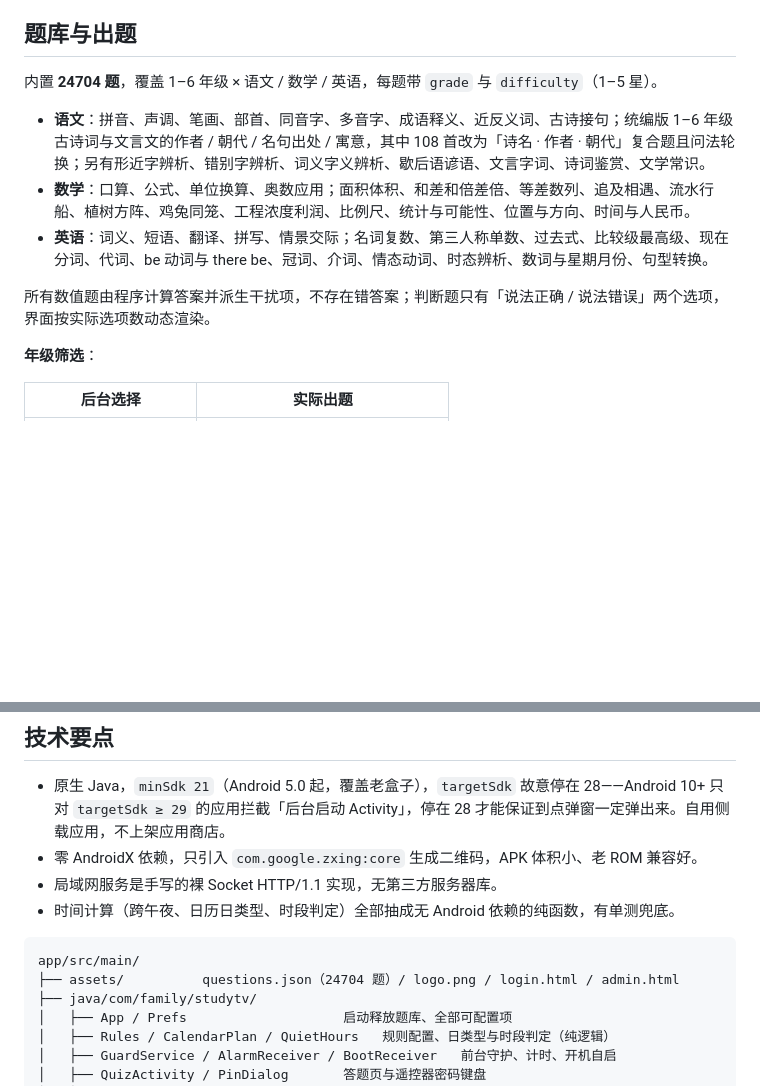
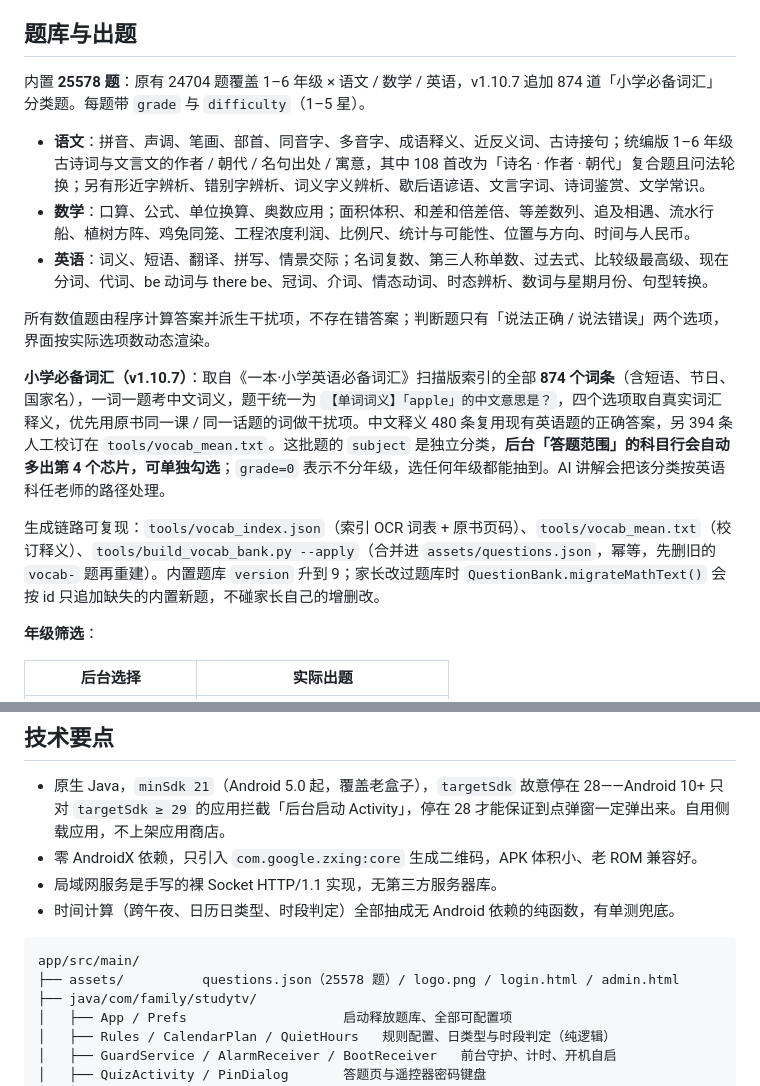
Before and after one commit to andyzhang201310-coder/QlockOnTV, a Markdown page: README.md, 2 parts joined by grey strips. Drawn GitHub-style; blank space fills up the shorter version.

````diff
--- a/README.md
+++ b/README.md
@@ -241,13 +241,17 @@ adb shell am start -n com.family.studytv/.MainActivity
 
 ## 题库与出题
 
-内置 **24704 题**，覆盖 1–6 年级 × 语文 / 数学 / 英语，每题带 `grade` 与 `difficulty`（1–5 星）。
+内置 **25578 题**：原有 24704 题覆盖 1–6 年级 × 语文 / 数学 / 英语，v1.10.7 追加 874 道「小学必备词汇」分类题。每题带 `grade` 与 `difficulty`（1–5 星）。
 
 - **语文**：拼音、声调、笔画、部首、同音字、多音字、成语释义、近反义词、古诗接句；统编版 1–6 年级古诗词与文言文的作者 / 朝代 / 名句出处 / 寓意，其中 108 首改为「诗名 · 作者 · 朝代」复合题且问法轮换；另有形近字辨析、错别字辨析、词义字义辨析、歇后语谚语、文言字词、诗词鉴赏、文学常识。
 - **数学**：口算、公式、单位换算、奥数应用；面积体积、和差和倍差倍、等差数列、追及相遇、流水行船、植树方阵、鸡兔同笼、工程浓度利润、比例尺、统计与可能性、位置与方向、时间与人民币。
 - **英语**：词义、短语、翻译、拼写、情景交际；名词复数、第三人称单数、过去式、比较级最高级、现在分词、代词、be 动词与 there be、冠词、介词、情态动词、时态辨析、数词与星期月份、句型转换。
 
 所有数值题由程序计算答案并派生干扰项，不存在错答案；判断题只有「说法正确 / 说法错误」两个选项，界面按实际选项数动态渲染。
+
+**小学必备词汇（v1.10.7）**：取自《一本·小学英语必备词汇》扫描版索引的全部 **874 个词条**（含短语、节日、国家名），一词一题考中文词义，题干统一为 `【单词词义】「apple」的中文意思是？`，四个选项取自真实词汇释义，优先用原书同一课 / 同一话题的词做干扰项。中文释义 480 条复用现有英语题的正确答案，另 394 条人工校订在 `tools/vocab_mean.txt`。这批题的 `subject` 是独立分类，**后台「答题范围」的科目行会自动多出第 4 个芯片，可单独勾选**；`grade=0` 表示不分年级，选任何年级都能抽到。AI 讲解会把该分类按英语科任老师的路径处理。
+
+生成链路可复现：`tools/vocab_index.json`（索引 OCR 词表 + 原书页码）、`tools/vocab_mean.txt`（校订释义）、`tools/build_vocab_bank.py --apply`（合并进 `assets/questions.json`，幂等，先删旧的 `vocab-` 题再重建）。内置题库 `version` 升到 9；家长改过题库时 `QuestionBank.migrateMathText()` 会按 id 只追加缺失的内置新题，不碰家长自己的增删改。
 
 **年级筛选**：
 
@@ -407,7 +411,7 @@ Sony 的现实情况：Bravia 通常已登录 Google 账号，`dpm set-device-ow
 
 ```
 app/src/main/
-├── assets/          questions.json（24704 题）/ logo.png / login.html / admin.html
+├── assets/          questions.json（25578 题）/ logo.png / login.html / admin.html
 ├── java/com/family/studytv/
 │   ├── App / Prefs                    启动释放题库、全部可配置项
 │   ├── Rules / CalendarPlan / QuietHours   规则配置、日类型与时段判定（纯逻辑）
````
Also changed, not shown: docs/screenshots/tv-vocab-v1107.png (added), 13 other files.
